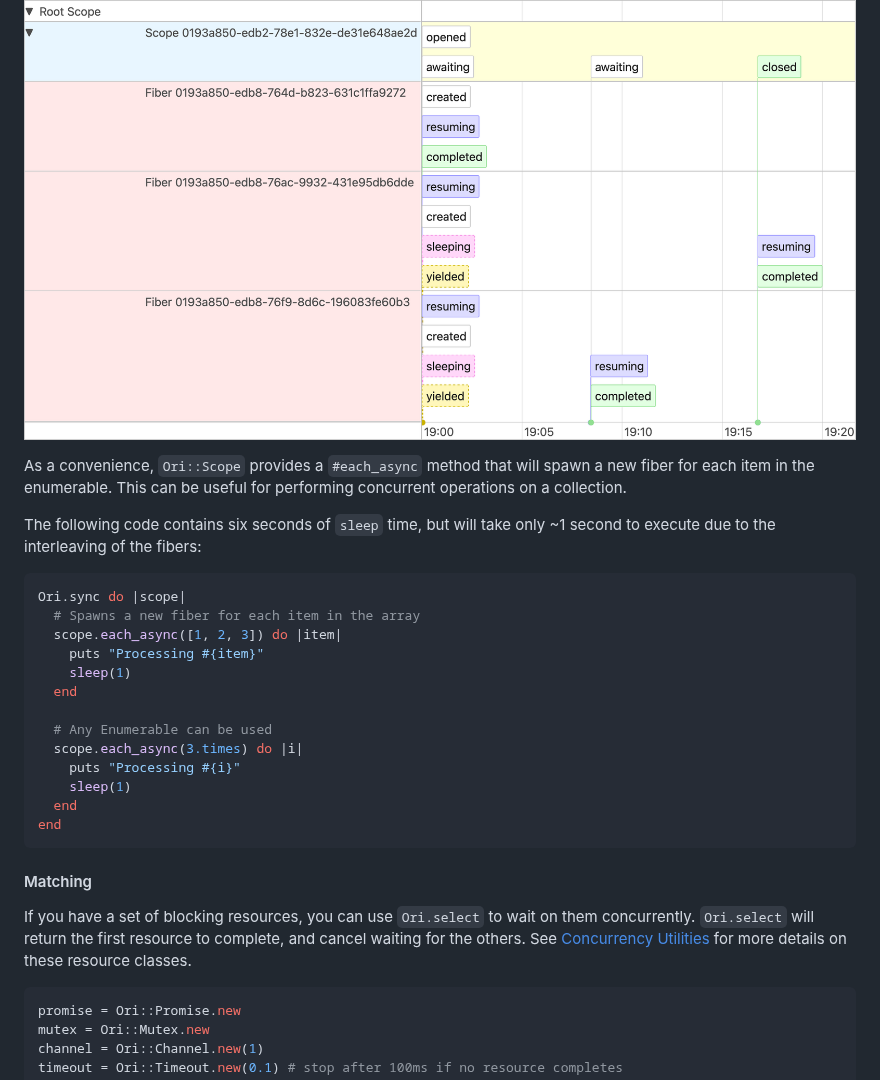
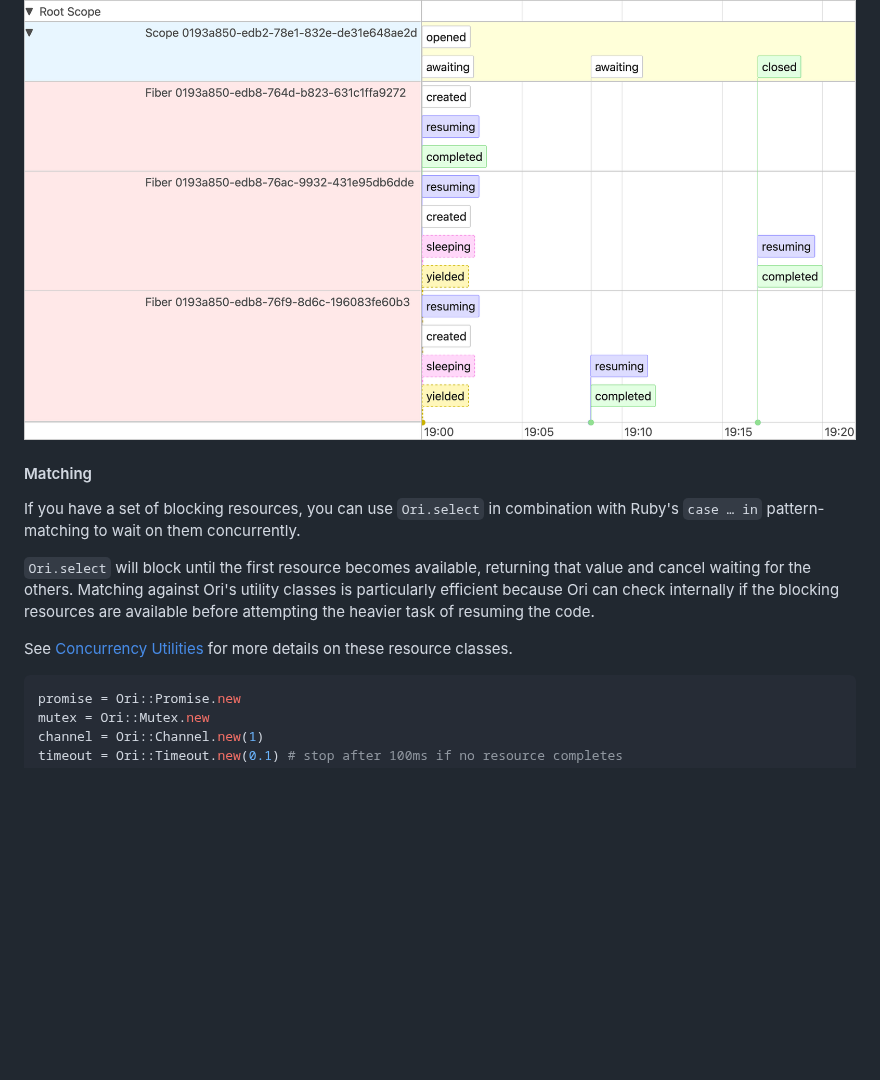
Before and after one commit to jahfer/ori, a Markdown page: README.md, the part around one of its changes. GitHub-like rendering; folded sections open; blank space fills up the shorter version.

````diff
--- a/README.md
+++ b/README.md
@@ -84,29 +89,13 @@ Success!
 ![Trace visualization](./docs/images/example_boundary.png)
 </details>
 
-As a convenience, `Ori::Scope` provides a `#each_async` method that will spawn a new fiber for each item in the enumerable. This can be useful for performing concurrent operations on a collection.
-
-The following code contains six seconds of `sleep` time, but will take only ~1 second to execute due to the interleaving of the fibers:
-
-```ruby
-Ori.sync do |scope|
-  # Spawns a new fiber for each item in the array
-  scope.each_async([1, 2, 3]) do |item|
-    puts "Processing #{item}"
-    sleep(1)
-  end
-
-  # Any Enumerable can be used
-  scope.each_async(3.times) do |i|
-    puts "Processing #{i}"
-    sleep(1)
-  end
-end
-```
-
 #### Matching
 
-If you have a set of blocking resources, you can use `Ori.select` to wait on them concurrently. `Ori.select` will return the first resource to complete, and cancel waiting for the others. See [Concurrency Utilities](#concurrency-utilities) for more details on these resource classes.
+If you have a set of blocking resources, you can use `Ori.select` in combination with Ruby's `case … in` pattern-matching to wait on them concurrently.
+
+`Ori.select` will block until the first resource becomes available, returning that value and cancel waiting for the others. Matching against Ori's utility classes is particularly efficient because Ori can check internally if the blocking resources are available before attempting the heavier task of resuming the code.
+
+See [Concurrency Utilities](#concurrency-utilities) for more details on these resource classes.
 
 ```ruby
 promise = Ori::Promise.new
````
Also changed, not shown: other parts of README.md (+41 -8 lines).
